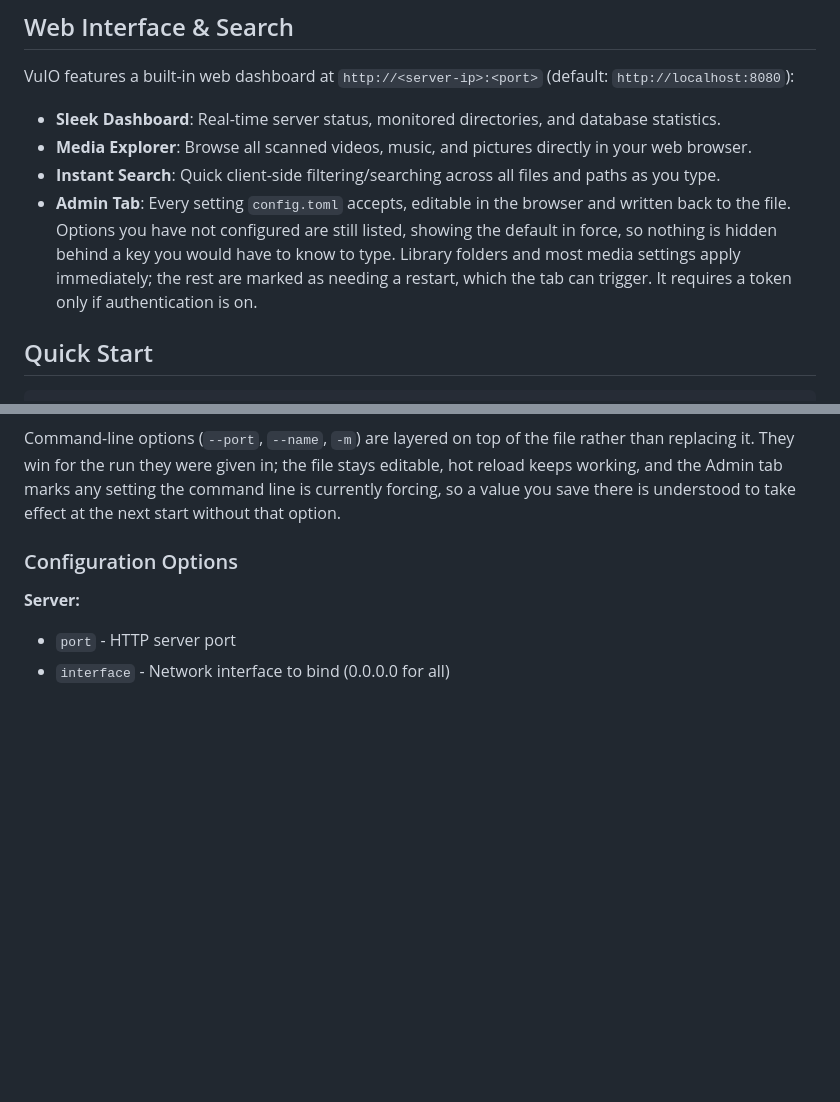
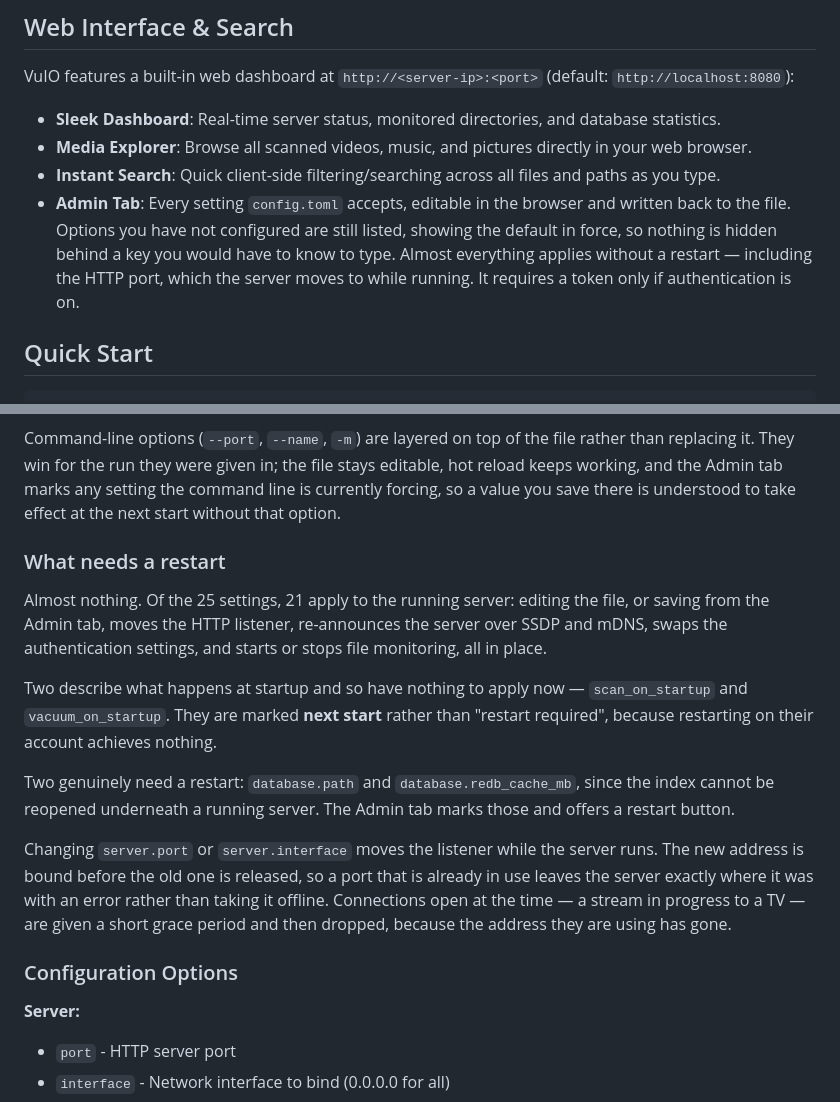
Before and after one commit to vuiodev/vuio, a Markdown page: README.md, 2 parts joined by grey strips. Rendered like a GitHub page; blank space fills up the shorter version.

```diff
--- a/README.md
+++ b/README.md
@@ -47,9 +47,9 @@ VuIO features a built-in web dashboard at `http://<server-ip>:<port>` (default:
 - **Instant Search**: Quick client-side filtering/searching across all files and paths as you type.
 - **Admin Tab**: Every setting `config.toml` accepts, editable in the browser and written
   back to the file. Options you have not configured are still listed, showing the default
-  in force, so nothing is hidden behind a key you would have to know to type. Library
-  folders and most media settings apply immediately; the rest are marked as needing a
-  restart, which the tab can trigger. It requires a token only if authentication is on.
+  in force, so nothing is hidden behind a key you would have to know to type. Almost
+  everything applies without a restart — including the HTTP port, which the server moves
+  to while running. It requires a token only if authentication is on.
 
 ## Quick Start
 
@@ -282,6 +282,26 @@ replacing it. They win for the run they were given in; the file stays editable,
 keeps working, and the Admin tab marks any setting the command line is currently forcing,
 so a value you save there is understood to take effect at the next start without that
 option.
+
+### What needs a restart
+
+Almost nothing. Of the 25 settings, 21 apply to the running server: editing the file, or
+saving from the Admin tab, moves the HTTP listener, re-announces the server over SSDP and
+mDNS, swaps the authentication settings, and starts or stops file monitoring, all in place.
+
+Two describe what happens at startup and so have nothing to apply now — `scan_on_startup`
+and `vacuum_on_startup`. They are marked **next start** rather than "restart required",
+because restarting on their account achieves nothing.
+
+Two genuinely need a restart: `database.path` and `database.redb_cache_mb`, since the index
+cannot be reopened underneath a running server. The Admin tab marks those and offers a
+restart button.
+
+Changing `server.port` or `server.interface` moves the listener while the server runs. The
+new address is bound before the old one is released, so a port that is already in use
+leaves the server exactly where it was with an error rather than taking it offline.
+Connections open at the time — a stream in progress to a TV — are given a short grace
+period and then dropped, because the address they are using has gone.
 
 ### Configuration Options
 
```
Also changed, not shown: docs/api.md (+22 -4 lines).
